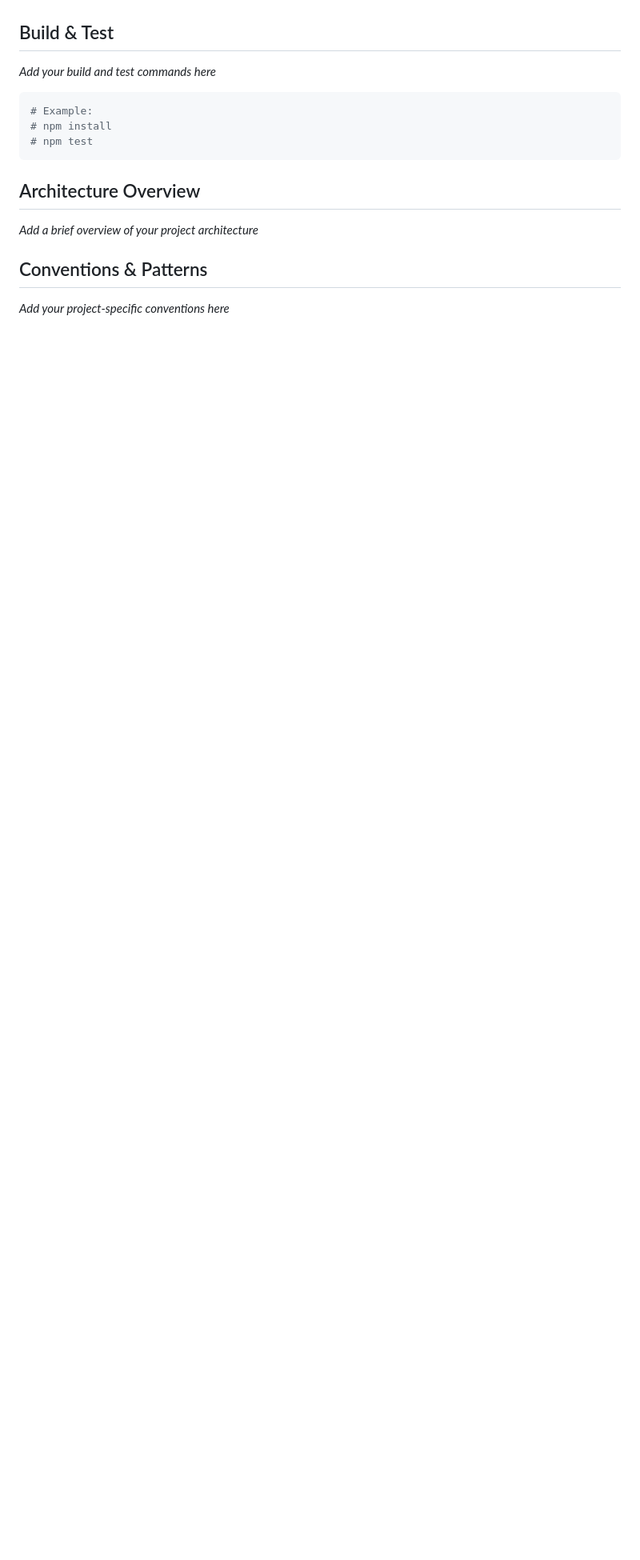
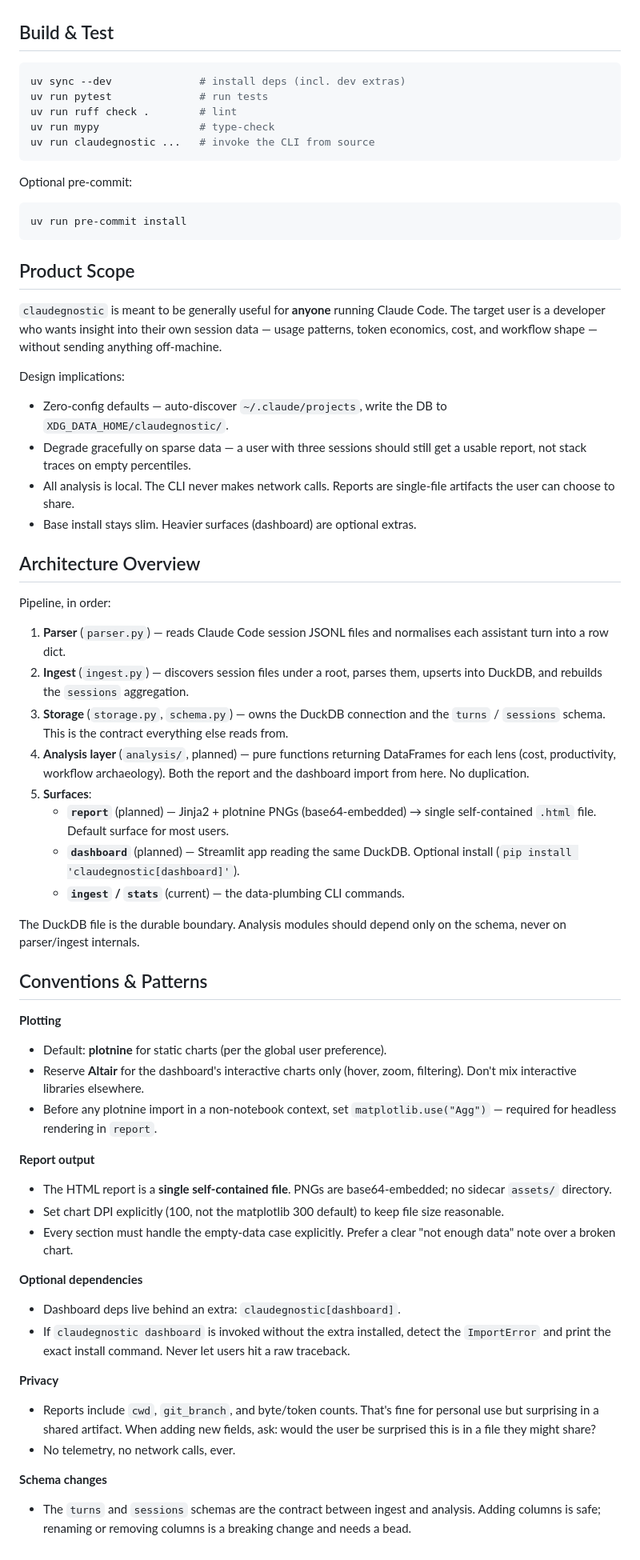
Before and after one commit to heliopais/claudegnostic, a Markdown page: CLAUDE.md, the part around the change. Shown at 80% size. GitHub-like rendering; blank space fills up the shorter version.

Commit message:
docs: expand CLAUDE.md with build, arch, and conventions

````diff
--- a/CLAUDE.md
+++ b/CLAUDE.md
@@ -69,18 +69,97 @@ This repository opts into **team-maintainer** behavior for the bd workflow:
 
 ## Build & Test
 
-_Add your build and test commands here_
+```bash
+uv sync --dev              # install deps (incl. dev extras)
+uv run pytest              # run tests
+uv run ruff check .        # lint
+uv run mypy                # type-check
+uv run claudegnostic ...   # invoke the CLI from source
+```
+
+Optional pre-commit:
 
 ```bash
-# Example:
-# npm install
-# npm test
+uv run pre-commit install
 ```
+
+## Product Scope
+
+`claudegnostic` is meant to be generally useful for **anyone** running Claude
+Code. The target user is a developer who wants insight into their own session
+data — usage patterns, token economics, cost, and workflow shape — without
+sending anything off-machine.
+
+Design implications:
+
+- Zero-config defaults — auto-discover `~/.claude/projects`, write the DB to
+  `XDG_DATA_HOME/claudegnostic/`.
+- Degrade gracefully on sparse data — a user with three sessions should still
+  get a usable report, not stack traces on empty percentiles.
+- All analysis is local. The CLI never makes network calls. Reports are
+  single-file artifacts the user can choose to share.
+- Base install stays slim. Heavier surfaces (dashboard) are optional extras.
 
 ## Architecture Overview
 
-_Add a brief overview of your project architecture_
+Pipeline, in order:
+
+1. **Parser** (`parser.py`) — reads Claude Code session JSONL files and
+   normalises each assistant turn into a row dict.
+2. **Ingest** (`ingest.py`) — discovers session files under a root, parses
+   them, upserts into DuckDB, and rebuilds the `sessions` aggregation.
+3. **Storage** (`storage.py`, `schema.py`) — owns the DuckDB connection and
+   the `turns` / `sessions` schema. This is the contract everything else
+   reads from.
+4. **Analysis layer** (`analysis/`, planned) — pure functions returning
+   DataFrames for each lens (cost, productivity, workflow archaeology). Both
+   the report and the dashboard import from here. No duplication.
+5. **Surfaces**:
+   - **`report`** (planned) — Jinja2 + plotnine PNGs (base64-embedded) →
+     single self-contained `.html` file. Default surface for most users.
+   - **`dashboard`** (planned) — Streamlit app reading the same DuckDB.
+     Optional install (`pip install 'claudegnostic[dashboard]'`).
+   - **`ingest` / `stats`** (current) — the data-plumbing CLI commands.
+
+The DuckDB file is the durable boundary. Analysis modules should depend only
+on the schema, never on parser/ingest internals.
 
 ## Conventions & Patterns
 
-_Add your project-specific conventions here_
+**Plotting**
+
+- Default: **plotnine** for static charts (per the global user preference).
+- Reserve **Altair** for the dashboard's interactive charts only (hover,
+  zoom, filtering). Don't mix interactive libraries elsewhere.
+- Before any plotnine import in a non-notebook context, set
+  `matplotlib.use("Agg")` — required for headless rendering in `report`.
+
+**Report output**
+
+- The HTML report is a **single self-contained file**. PNGs are
+  base64-embedded; no sidecar `assets/` directory.
+- Set chart DPI explicitly (100, not the matplotlib 300 default) to keep
+  file size reasonable.
+- Every section must handle the empty-data case explicitly. Prefer a clear
+  "not enough data" note over a broken chart.
+
+**Optional dependencies**
+
+- Dashboard deps live behind an extra: `claudegnostic[dashboard]`.
+- If `claudegnostic dashboard` is invoked without the extra installed,
+  detect the `ImportError` and print the exact install command. Never let
+  users hit a raw traceback.
+
+**Privacy**
+
+- Reports include `cwd`, `git_branch`, and byte/token counts. That's fine
+  for personal use but surprising in a shared artifact. When adding new
+  fields, ask: would the user be surprised this is in a file they might
+  share?
+- No telemetry, no network calls, ever.
+
+**Schema changes**
+
+- The `turns` and `sessions` schemas are the contract between ingest and
+  analysis. Adding columns is safe; renaming or removing columns is a
+  breaking change and needs a bead.
````
